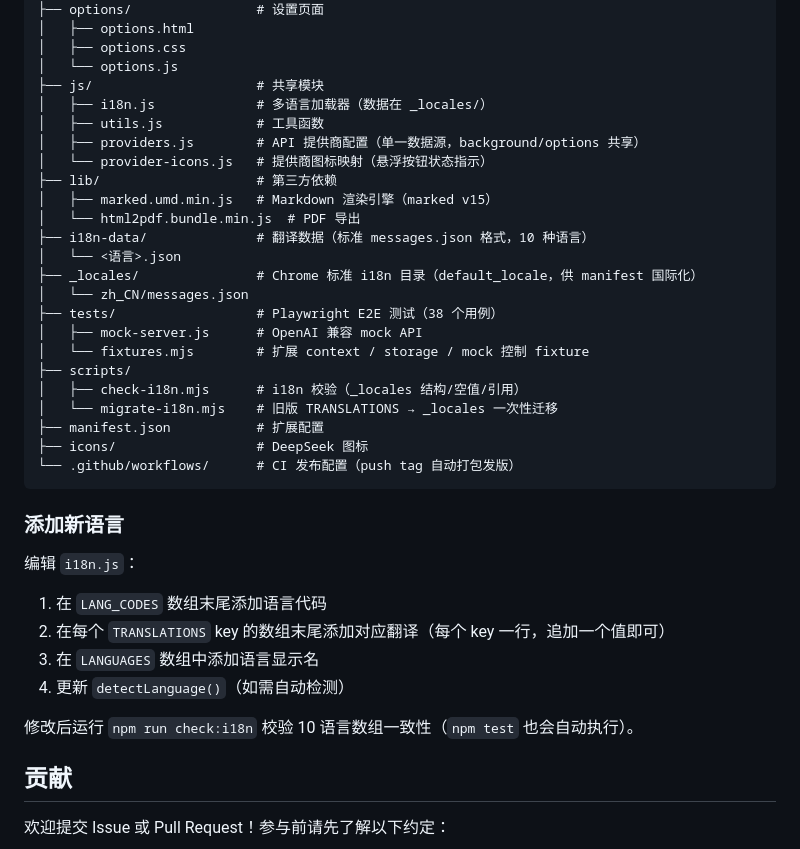
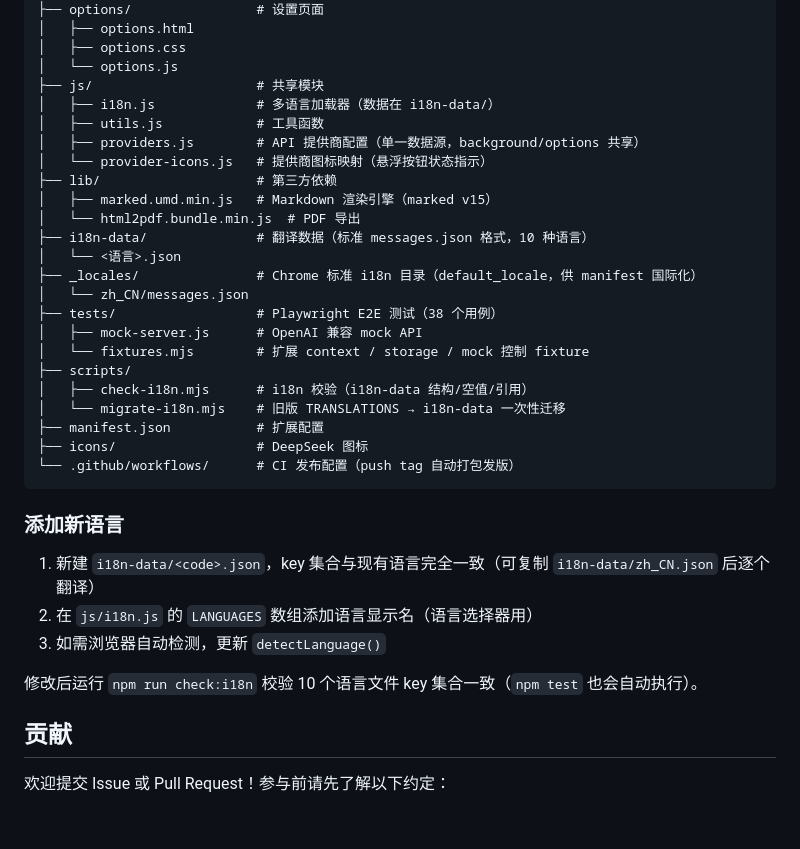
Before and after one commit to daxmate/deeppage, a Markdown page: README.md, the part around the change. GitHub-like rendering; blank space fills up the shorter version.

```diff
--- a/README.md
+++ b/README.md
@@ -123,7 +123,7 @@ npm test        # 自动运行 i18n 校验 + 38 个 E2E 用例
 │   ├── options.css
 │   └── options.js
 ├── js/                     # 共享模块
-│   ├── i18n.js             # 多语言加载器（数据在 _locales/）
+│   ├── i18n.js             # 多语言加载器（数据在 i18n-data/）
 │   ├── utils.js            # 工具函数
 │   ├── providers.js        # API 提供商配置（单一数据源，background/options 共享）
 │   └── provider-icons.js   # 提供商图标映射（悬浮按钮状态指示）
@@ -138,8 +138,8 @@ npm test        # 自动运行 i18n 校验 + 38 个 E2E 用例
 │   ├── mock-server.js      # OpenAI 兼容 mock API
 │   └── fixtures.mjs        # 扩展 context / storage / mock 控制 fixture
 ├── scripts/
-│   ├── check-i18n.mjs      # i18n 校验（_locales 结构/空值/引用）
-│   └── migrate-i18n.mjs    # 旧版 TRANSLATIONS → _locales 一次性迁移
+│   ├── check-i18n.mjs      # i18n 校验（i18n-data 结构/空值/引用）
+│   └── migrate-i18n.mjs    # 旧版 TRANSLATIONS → i18n-data 一次性迁移
 ├── manifest.json           # 扩展配置
 ├── icons/                  # DeepSeek 图标
 └── .github/workflows/      # CI 发布配置（push tag 自动打包发版）
@@ -147,13 +147,11 @@ npm test        # 自动运行 i18n 校验 + 38 个 E2E 用例
 
 ### 添加新语言
 
-编辑 `i18n.js`：
-1. 在 `LANG_CODES` 数组末尾添加语言代码
-2. 在每个 `TRANSLATIONS` key 的数组末尾添加对应翻译（每个 key 一行，追加一个值即可）
-3. 在 `LANGUAGES` 数组中添加语言显示名
-4. 更新 `detectLanguage()`（如需自动检测）
+1. 新建 `i18n-data/<code>.json`，key 集合与现有语言完全一致（可复制 `i18n-data/zh_CN.json` 后逐个翻译）
+2. 在 `js/i18n.js` 的 `LANGUAGES` 数组添加语言显示名（语言选择器用）
+3. 如需浏览器自动检测，更新 `detectLanguage()`
 
-修改后运行 `npm run check:i18n` 校验 10 语言数组一致性（`npm test` 也会自动执行）。
+修改后运行 `npm run check:i18n` 校验 10 个语言文件 key 集合一致（`npm test` 也会自动执行）。
 
 ## 贡献
 
```
Also changed, not shown: README.en.md (+7 -9 lines).
